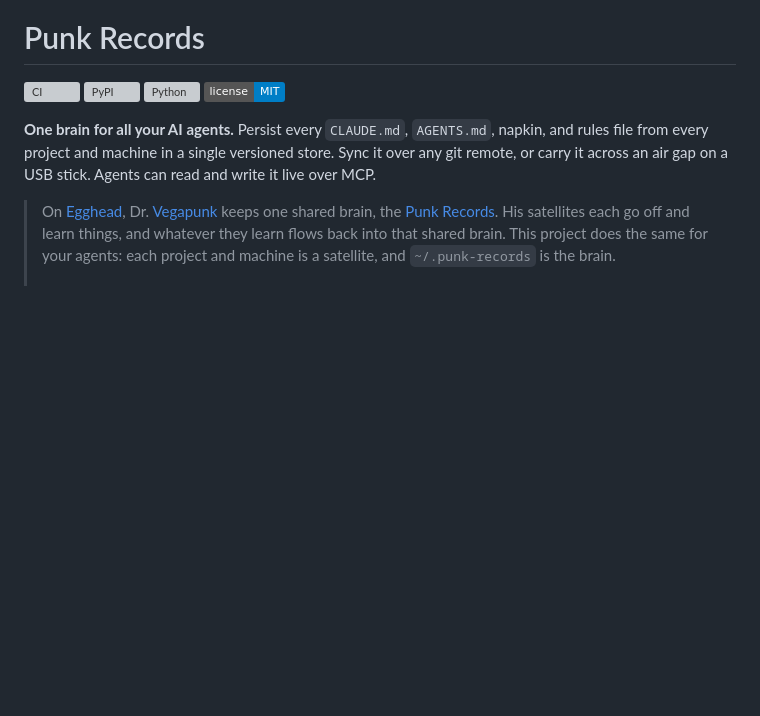
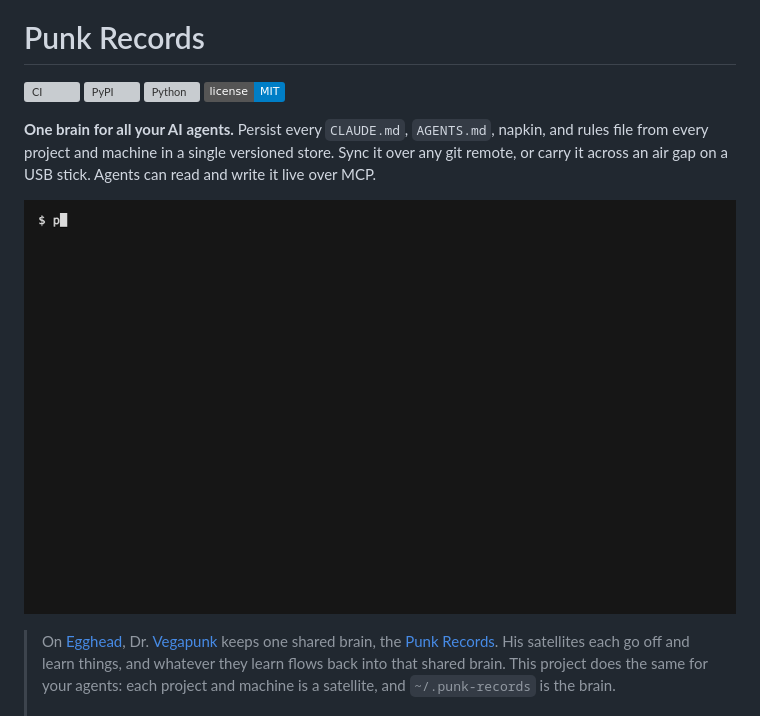
Before and after one commit to gablooge/punk-records, a Markdown page: README.md, the part around the change. Rendered like a GitHub page; pictures changed too: docs/demo.gif (added); badges without logos; blank space fills up the shorter version; grey boxes are pictures that could not be loaded.

Commit message:
Add the terminal demo GIF to the README
Recorded with vhs 0.12.1 from docs/demo.tape: init, track (a CLAUDE.md
plus an AGENTS.md symlink), save, remember, cat, context. The tape now
uses short /tmp paths (the macOS per-user temp folder was visible) and
deletes them afterwards, and waits long enough for the first init.
Embedded with an absolute URL so it also shows on PyPI.

```diff
--- a/README.md
+++ b/README.md
@@ -8,6 +8,8 @@
 **One brain for all your AI agents.** Persist every `CLAUDE.md`, `AGENTS.md`, napkin, and rules file
 from every project and machine in a single versioned store. Sync it over any git remote, or carry it
 across an air gap on a USB stick. Agents can read and write it live over MCP.
+
+![punk init, track, save, remember and context in a terminal](https://raw.githubusercontent.com/gablooge/punk-records/main/docs/demo.gif)
 
 > On [Egghead](https://onepiece.fandom.com/wiki/Egghead), Dr.
 > [Vegapunk](https://onepiece.fandom.com/wiki/Vegapunk) keeps one shared brain, the
```
Also changed, not shown: 1 other file.
